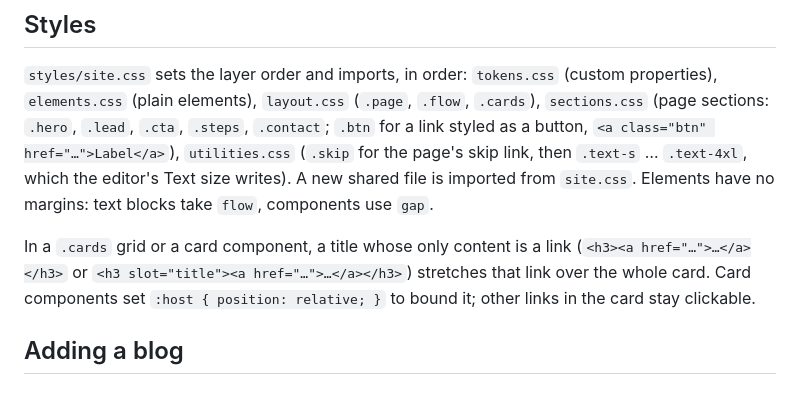
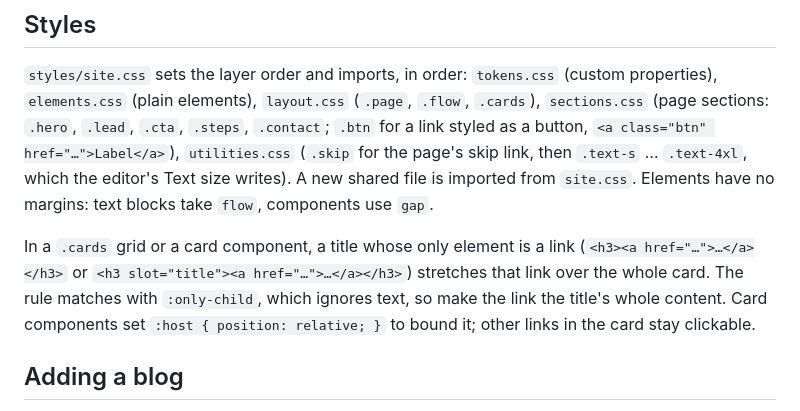
Before and after one commit to techiesreviews/native-site-editor-starter, a Markdown page: AGENTS.md, the part around the change. Rendered like a GitHub page.

Commit message:
AGENTS.md: the card title rule matches the link as the title's only element
Co-Authored-By: Claude Opus 5.5 <noreply@anthropic.com>

```diff
--- a/AGENTS.md
+++ b/AGENTS.md
@@ -103,7 +103,7 @@ To add a component `card-quote`: create `components/card-quote/card-quote.html`
 
 `styles/site.css` sets the layer order and imports, in order: `tokens.css` (custom properties), `elements.css` (plain elements), `layout.css` (`.page`, `.flow`, `.cards`), `sections.css` (page sections: `.hero`, `.lead`, `.cta`, `.steps`, `.contact`; `.btn` for a link styled as a button, `<a class="btn" href="…">Label</a>`), `utilities.css` (`.skip` for the page's skip link, then `.text-s` … `.text-4xl`, which the editor's Text size writes). A new shared file is imported from `site.css`. Elements have no margins: text blocks take `flow`, components use `gap`.
 
-In a `.cards` grid or a card component, a title whose only content is a link (`<h3><a href="…">…</a></h3>` or `<h3 slot="title"><a href="…">…</a></h3>`) stretches that link over the whole card. Card components set `:host { position: relative; }` to bound it; other links in the card stay clickable.
+In a `.cards` grid or a card component, a title whose only element is a link (`<h3><a href="…">…</a></h3>` or `<h3 slot="title"><a href="…">…</a></h3>`) stretches that link over the whole card. The rule matches with `:only-child`, which ignores text, so make the link the title's whole content. Card components set `:host { position: relative; }` to bound it; other links in the card stay clickable.
 
 ## Adding a blog
 
```
